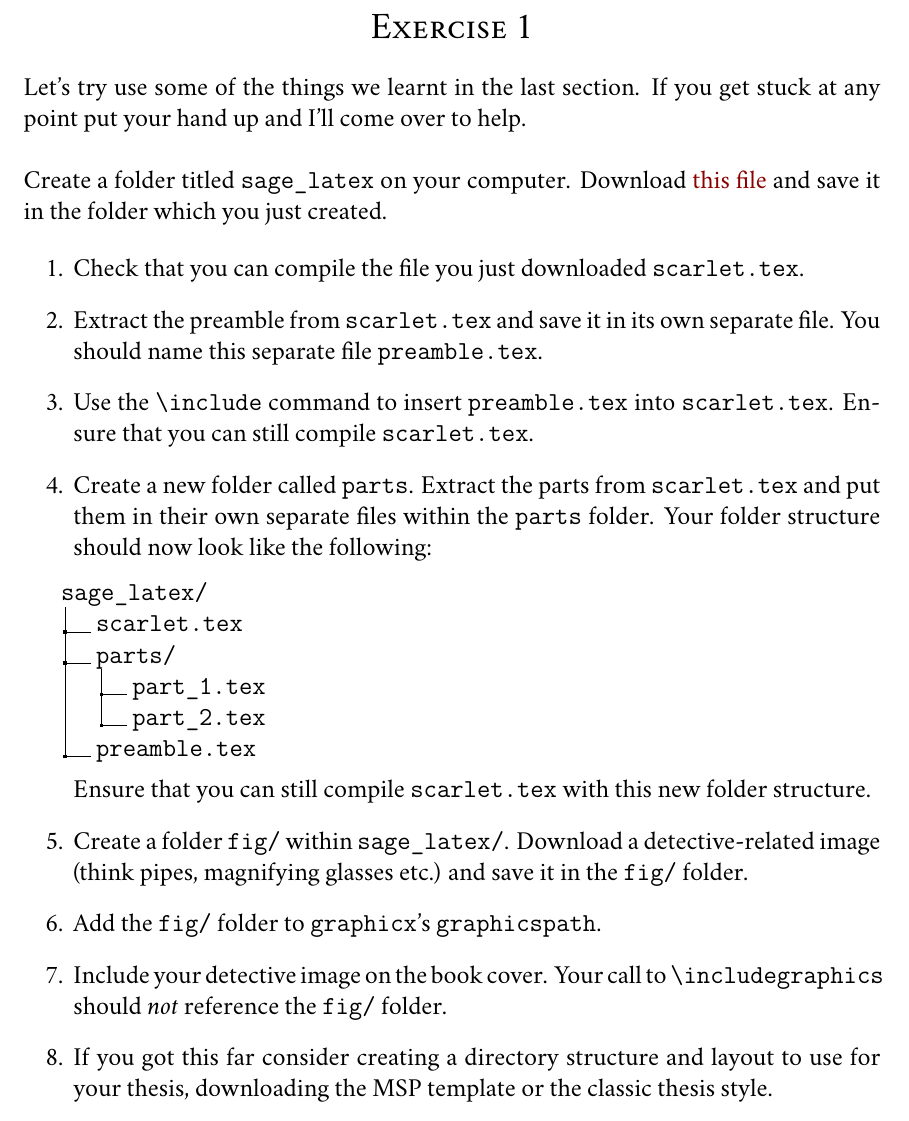
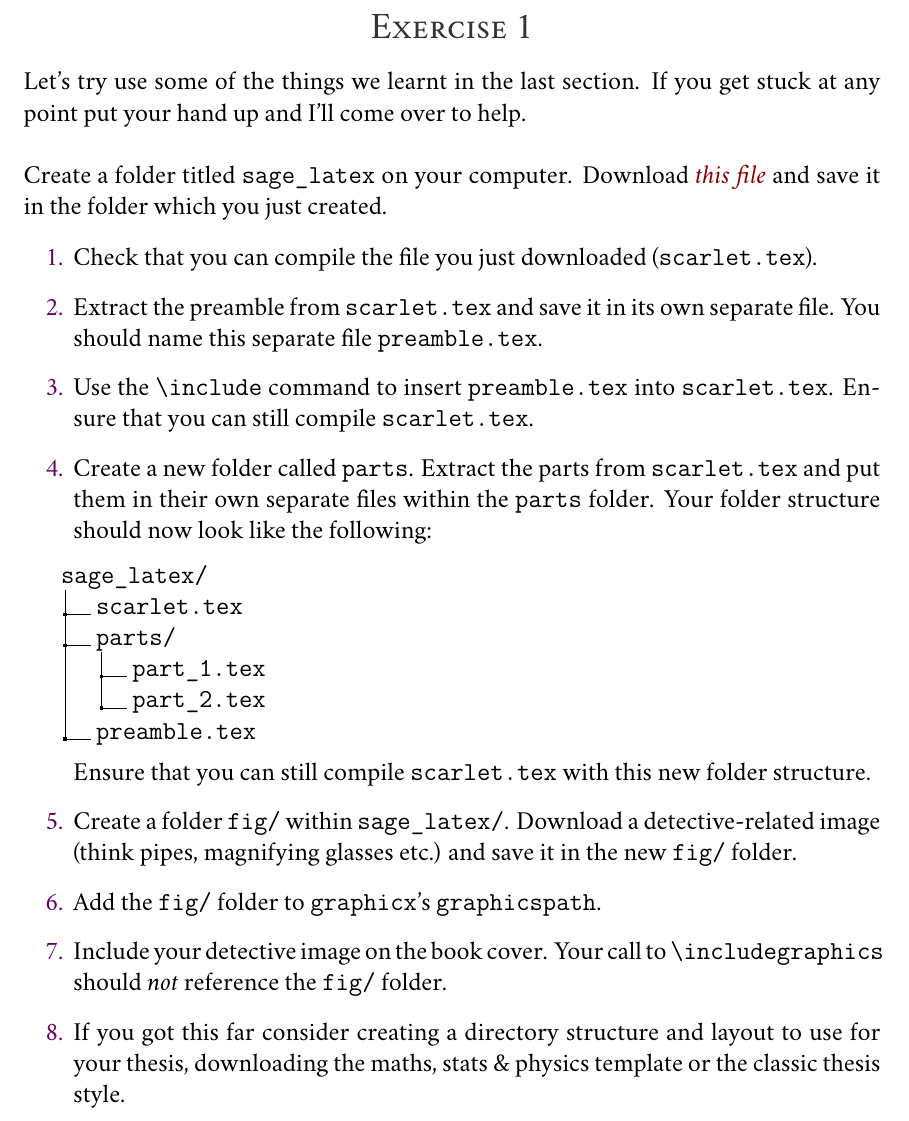
Before and after one commit to jwalton3141/latex_course, a LaTeX problem sheet (exercises/exercise_1.tex): part of the page, cut so that both start at the same text. Compiled offline with XeLaTeX; a missing font is replaced by an installed copy or a similar font.

Commit message:
Small tweaks

```diff
--- a/exercises/exercise_1.tex
+++ b/exercises/exercise_1.tex
@@ -4,19 +4,19 @@
 \begin{document}
 
 \begin{center}
-  \Large\textsc{Exercise 1}
+  \Large\color{black!80}\textsc{Exercise 1}
 \end{center}
 
 Let's try use some of the things we learnt in the last section. If you
 get stuck at any point put your hand up and I'll come over to help.\\
 
 Create a folder titled \texttt{sage\_latex} on your computer. Download
-\href{https://jwalton.info/assets/teaching/latex/scarlet.tex}{this file}
+\href{https://jwalton.info/assets/teaching/latex/scarlet.tex}{\emph{this file}}
 and save it in the folder which you just created.
 
-\begin{enumerate}
+\begin{enumerate}[label=\color{purple}\theenumi.]
   \item Check that you can compile the file you just downloaded
-    \texttt{scarlet.tex}.
+    (\texttt{scarlet.tex}).
 
   \item Extract the preamble from \texttt{scarlet.tex} and save it in its own
     separate file. You should name this separate file
@@ -44,18 +44,19 @@ and save it in the folder which you just created.
 
   \item Create a folder \texttt{fig/} within \texttt{sage\_latex/}. Download a
     detective-related image (think pipes, magnifying glasses etc.) and
-    save it in the \texttt{fig/} folder.
+    save it in the new \texttt{fig/} folder.
 
   \item Add the \texttt{fig/} folder to \texttt{graphicx}'s
     \texttt{graphicspath}.
 
   \item Include your detective image on the book cover. Your call to
-	  \texttt{\tb includegraphics} should \emph{not} reference the
+    \texttt{\tb includegraphics} should \emph{not} reference the
     \texttt{fig/} folder.
 
   \item If you got this far consider creating a directory structure and layout
-    to use for your thesis, downloading the MSP template or the classic
-    thesis style.
+    to use for your thesis, downloading the maths, stats \& physics template or
+    the classic thesis style.
+
 \end{enumerate}
 
 \end{document}
```
